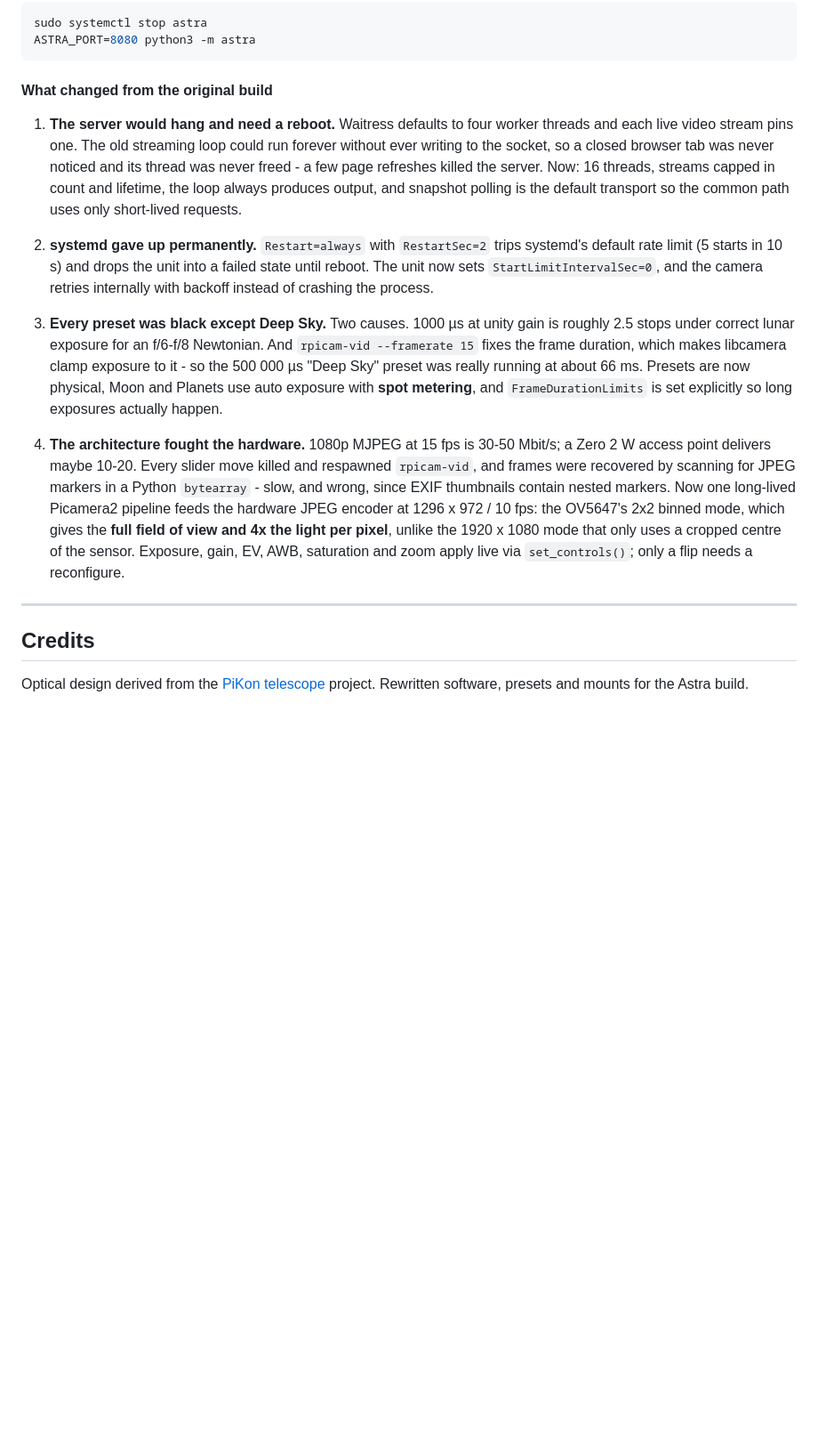
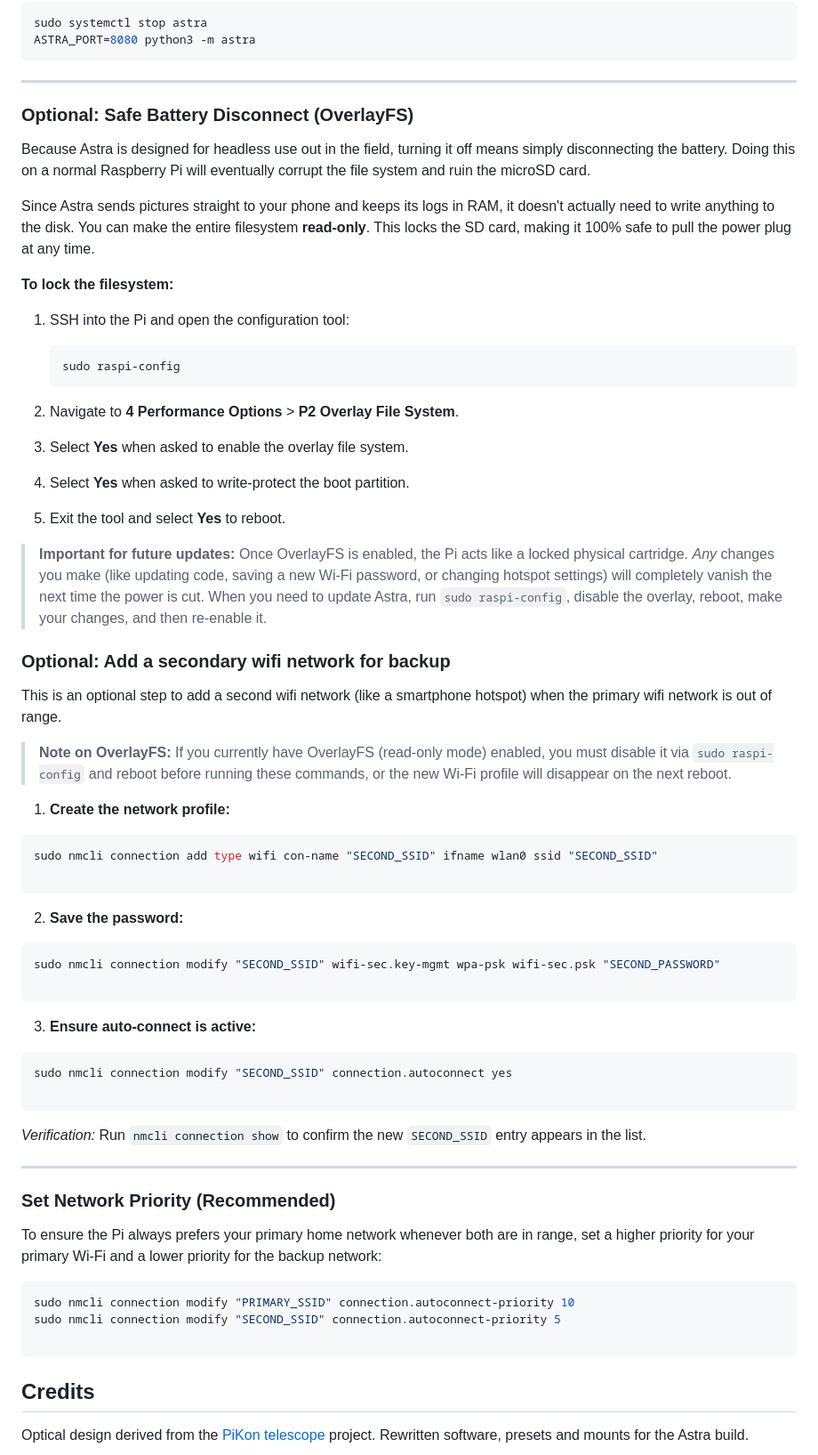
Before and after one commit to Arpanmondalz/astra_installer, a Markdown page: README.md, the part around the change. Shown at 89% size. Drawn GitHub-style; blank space fills up the shorter version.

Commit message:
Updated readme to enable overlay fs

````diff
--- a/README.md
+++ b/README.md
@@ -410,41 +410,65 @@ sudo systemctl stop astra
 ASTRA_PORT=8080 python3 -m astra
 ```
 
-#### What changed from the original build
+---
 
-1. **The server would hang and need a reboot.** Waitress defaults to four worker
-   threads and each live video stream pins one. The old streaming loop could run
-   forever without ever writing to the socket, so a closed browser tab was never
-   noticed and its thread was never freed - a few page refreshes killed the
-   server. Now: 16 threads, streams capped in count and lifetime, the loop
-   always produces output, and snapshot polling is the default transport so the
-   common path uses only short-lived requests.
+### Optional: Safe Battery Disconnect (OverlayFS)
 
-2. **systemd gave up permanently.** `Restart=always` with `RestartSec=2` trips
-   systemd's default rate limit (5 starts in 10 s) and drops the unit into a
-   failed state until reboot. The unit now sets `StartLimitIntervalSec=0`, and
-   the camera retries internally with backoff instead of crashing the process.
 
-3. **Every preset was black except Deep Sky.** Two causes. 1000 µs at unity gain
-   is roughly 2.5 stops under correct lunar exposure for an f/6-f/8 Newtonian.
-   And `rpicam-vid --framerate 15` fixes the frame duration, which makes
-   libcamera clamp exposure to it - so the 500 000 µs "Deep Sky" preset was
-   really running at about 66 ms. Presets are now physical, Moon and Planets use
-   auto exposure with **spot metering**, and `FrameDurationLimits` is set
-   explicitly so long exposures actually happen.
+Because Astra is designed for headless use out in the field, turning it off means simply disconnecting the battery. Doing this on a normal Raspberry Pi will eventually corrupt the file system and ruin the microSD card.
 
-4. **The architecture fought the hardware.** 1080p MJPEG at 15 fps is 30-50
-   Mbit/s; a Zero 2 W access point delivers maybe 10-20. Every slider move
-   killed and respawned `rpicam-vid`, and frames were recovered by scanning for
-   JPEG markers in a Python `bytearray` - slow, and wrong, since EXIF thumbnails
-   contain nested markers. Now one long-lived Picamera2 pipeline feeds the
-   hardware JPEG encoder at 1296 x 972 / 10 fps: the OV5647's 2x2 binned mode,
-   which gives the **full field of view and 4x the light per pixel**, unlike the
-   1920 x 1080 mode that only uses a cropped centre of the sensor. Exposure,
-   gain, EV, AWB, saturation and zoom apply live via `set_controls()`; only a
-   flip needs a reconfigure.
+Since Astra sends pictures straight to your phone and keeps its logs in RAM, it doesn't actually need to write anything to the disk. You can make the entire filesystem **read-only**. This locks the SD card, making it 100% safe to pull the power plug at any time.
+
+**To lock the filesystem:**
+1. SSH into the Pi and open the configuration tool:
+   ```bash
+   sudo raspi-config
+   ```
+
+2. Navigate to **4 Performance Options** > **P2 Overlay File System**.
+3. Select **Yes** when asked to enable the overlay file system.
+4. Select **Yes** when asked to write-protect the boot partition.
+5. Exit the tool and select **Yes** to reboot.
+
+> **Important for future updates:** Once OverlayFS is enabled, the Pi acts like a locked physical cartridge. *Any* changes you make (like updating code, saving a new Wi-Fi password, or changing hotspot settings) will completely vanish the next time the power is cut. When you need to update Astra, run `sudo raspi-config`, disable the overlay, reboot, make your changes, and then re-enable it.
+
+### Optional: Add a secondary wifi network for backup
+This is an optional step to add a second wifi network (like a smartphone hotspot) when the primary wifi network is out of range.
+
+> **Note on OverlayFS:** If you currently have OverlayFS (read-only mode) enabled, you must disable it via `sudo raspi-config` and reboot before running these commands, or the new Wi-Fi profile will disappear on the next reboot.
+
+1. **Create the network profile:**
+```bash
+sudo nmcli connection add type wifi con-name "SECOND_SSID" ifname wlan0 ssid "SECOND_SSID"
+
+```
+
+2. **Save the password:**
+```bash
+sudo nmcli connection modify "SECOND_SSID" wifi-sec.key-mgmt wpa-psk wifi-sec.psk "SECOND_PASSWORD"
+
+```
+
+3. **Ensure auto-connect is active:**
+```bash
+sudo nmcli connection modify "SECOND_SSID" connection.autoconnect yes
+
+```
+
+*Verification:* Run `nmcli connection show` to confirm the new `SECOND_SSID` entry appears in the list.
 
 ---
+
+### Set Network Priority (Recommended)
+
+To ensure the Pi always prefers your primary home network whenever both are in range, set a higher priority for your primary Wi-Fi and a lower priority for the backup network:
+
+```bash
+sudo nmcli connection modify "PRIMARY_SSID" connection.autoconnect-priority 10
+sudo nmcli connection modify "SECOND_SSID" connection.autoconnect-priority 5
+
+```
+
 
 ## Credits
 
````
